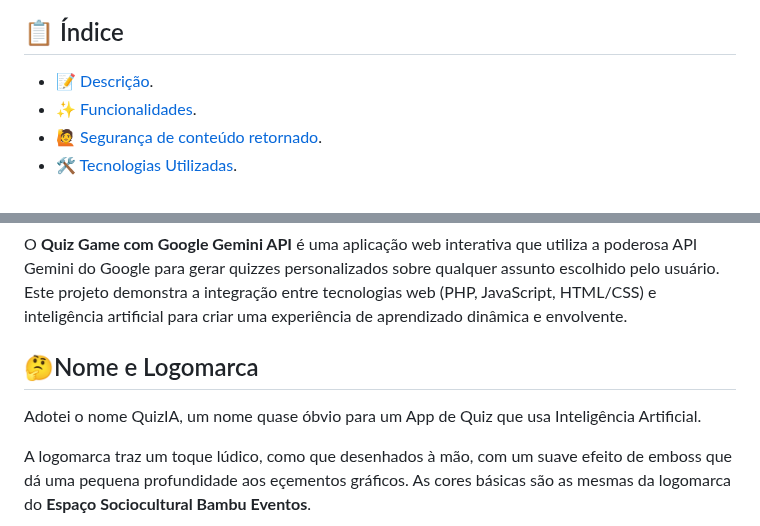
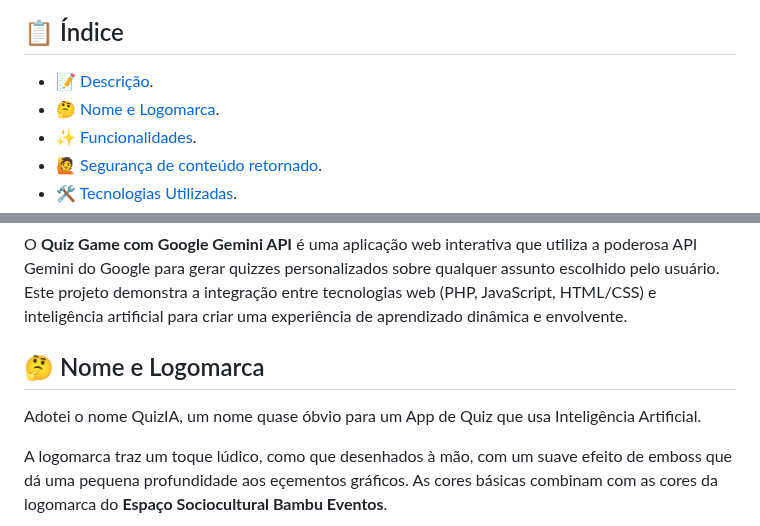
Before and after one commit to Marcos-Leao/QuizGenerator, a Markdown page: README.md, 2 parts joined by grey strips. Drawn GitHub-style.

```diff
--- a/README.md
+++ b/README.md
@@ -22,6 +22,7 @@
 ## 📋 Índice
 
 - [📝 Descrição](#-descrição).
+- [🤔 Nome e Logomarca](#-nome-e-logomarca).
 - [✨ Funcionalidades](#-funcionalidades).
 - [🙋 Segurança de conteúdo retornado](#-seguranca-de-conteudo-retornado).
 - [🛠️ Tecnologias Utilizadas](#-tecnologias-utilizadas).
@@ -41,9 +42,9 @@
 
 O **Quiz Game com Google Gemini API** é uma aplicação web interativa que utiliza a poderosa API Gemini do Google para gerar quizzes personalizados sobre qualquer assunto escolhido pelo usuário. Este projeto demonstra a integração entre tecnologias web (PHP, JavaScript, HTML/CSS) e inteligência artificial para criar uma experiência de aprendizado dinâmica e envolvente.
 
-## 🤔Nome e Logomarca
+## 🤔 Nome e Logomarca
 
 Adotei o nome QuizIA, um nome quase óbvio para um App de Quiz que usa Inteligência Artificial.
 
-A logomarca traz um toque lúdico, como que desenhados à mão, com um suave efeito de emboss que dá uma pequena profundidade aos eçementos gráficos. As cores básicas são as mesmas da logomarca do **Espaço Sociocultural Bambu Eventos**.
+A logomarca traz um toque lúdico, como que desenhados à mão, com um suave efeito de emboss que dá uma pequena profundidade aos eçementos gráficos. As cores básicas combinam com as cores da logomarca do **Espaço Sociocultural Bambu Eventos**.
 
```
Also changed, not shown: other parts of README.md (+1 -1 lines).
